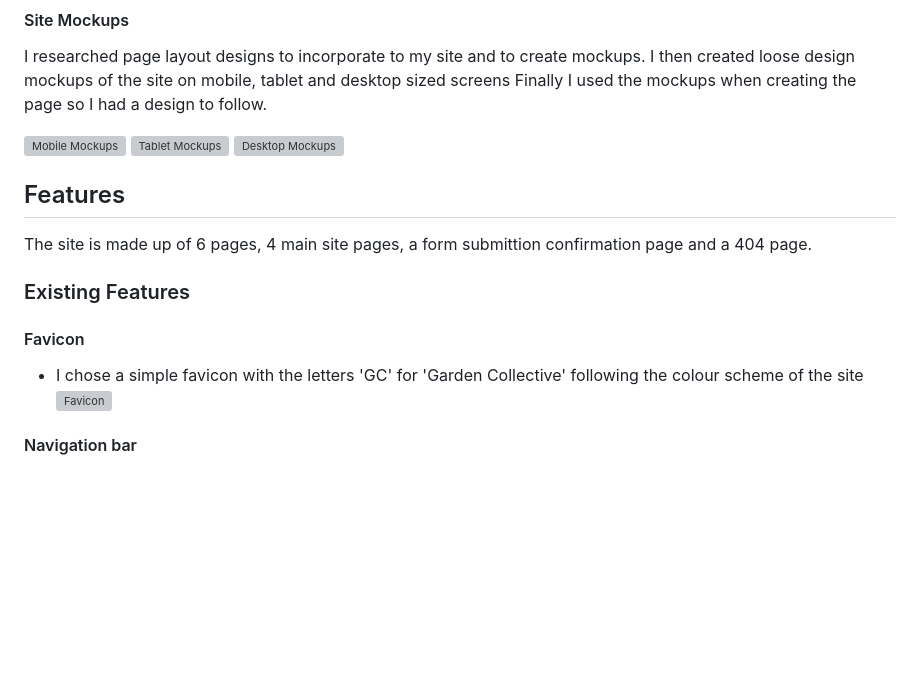
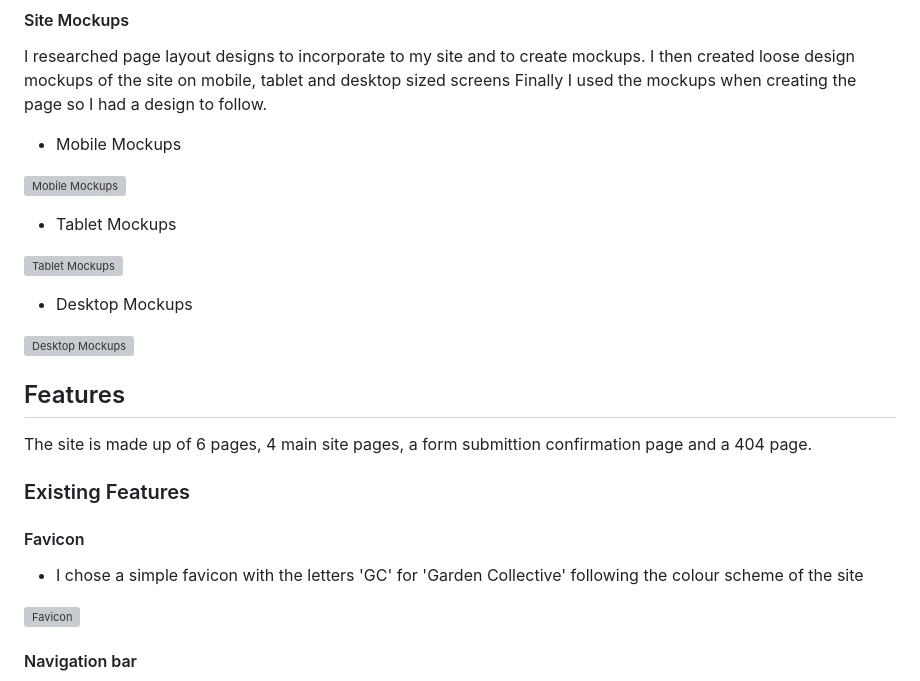
Before and after one commit to KyleMardell/ci-project-1, a Markdown page: README.md, the part around the change printed below. Drawn GitHub-style; blank space fills up the shorter version; grey boxes are pictures that could not be loaded.

Commit message:
Format README.md for readability

```diff
--- a/README.md
+++ b/README.md
@@ -50,8 +52,16 @@ All the images on the site were chosen to fit the theme of the site and to provi
 
 I researched page layout designs to incorporate to my site and to create mockups. I then created loose design mockups of the site on mobile, tablet and desktop sized screens Finally I used the mockups when creating the page so I had a design to follow.
 
+- Mobile Mockups
+
 ![Mobile Mockups](https://github.com/KyleMardell/garden-collective/blob/main/media/mobile-mockup.jpg)
+
+- Tablet Mockups
+
 ![Tablet Mockups](https://github.com/KyleMardell/garden-collective/blob/main/media/tablet-mockup.jpg)
+
+- Desktop Mockups
+
 ![Desktop Mockups](https://github.com/KyleMardell/garden-collective/blob/main/media/desktop-mockup.jpg)
 
 ## Features
@@ -61,7 +71,9 @@ The site is made up of 6 pages, 4 main site pages, a form submittion confirmatio
 ### Existing Features
 
 #### Favicon
+
 - I chose a simple favicon with the letters 'GC' for 'Garden Collective' following the colour scheme of the site
+
 ![Favicon](https://github.com/KyleMardell/garden-collective/blob/main/assets/favicon/apple-touch-icon.png)
 
 #### Navigation bar
```
Also changed, not shown: other parts of README.md (+5 -0 lines).
